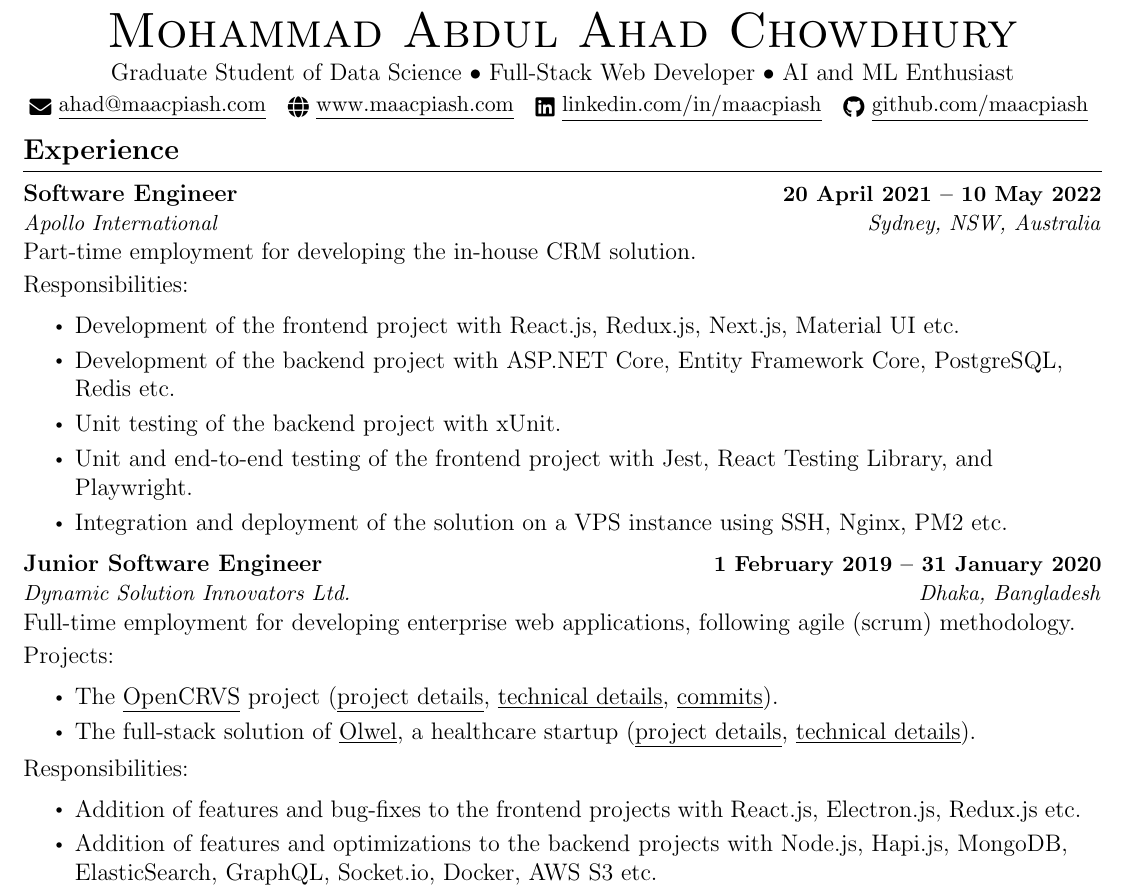
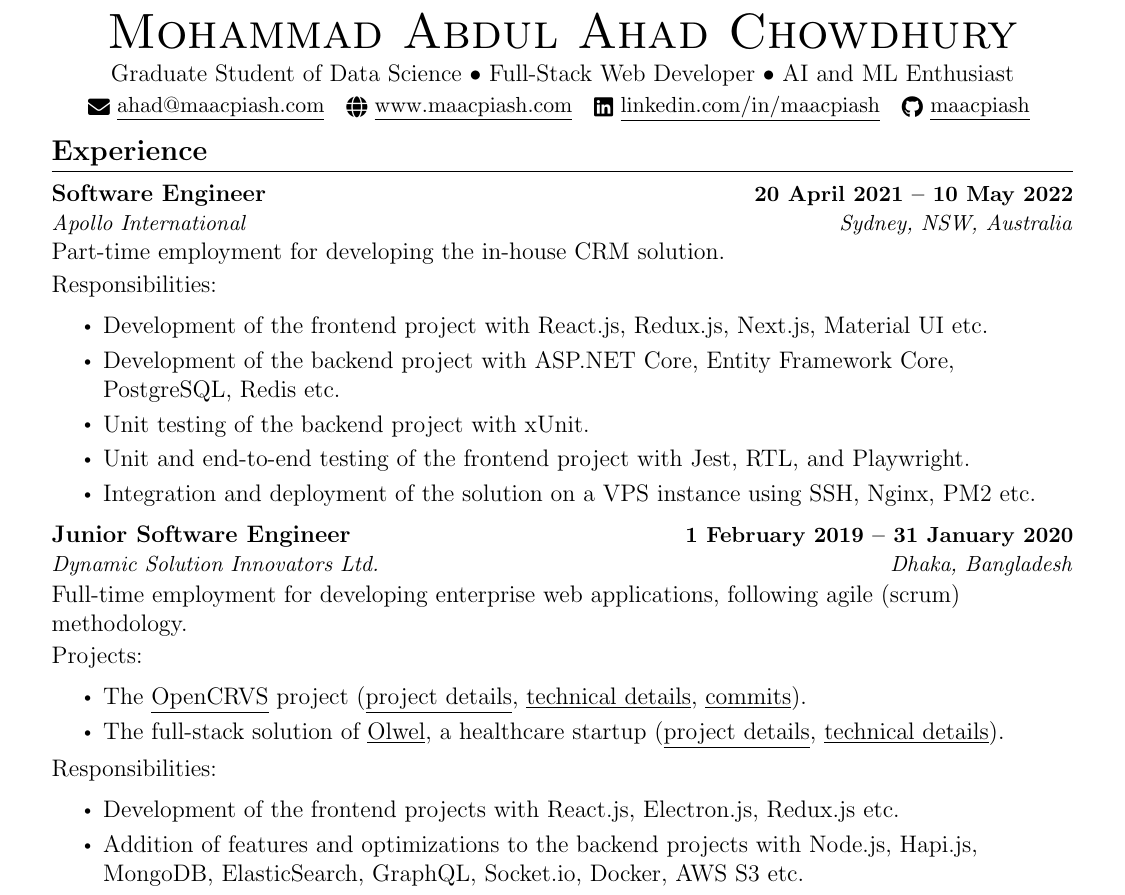
Before and after one commit to maacpiash/static, a LaTeX CV (ahad-resume-2024.tex): part of page 1 of 2, cut so that both start at the same text. Compiled offline with pdfLaTeX.

Commit message:
Increase margin on all sides
Some of the content is updated due to this change.

```diff
--- a/ahad-resume-2024.tex
+++ b/ahad-resume-2024.tex
@@ -23,7 +23,7 @@
 \setlength{\multicolsep}{-3.0pt}
 \setlength{\columnsep}{-1pt}
 \input{glyphtounicode}
-\usepackage[top=2.5cm, bottom=3cm, right=2.5cm, left=2.5cm, a4paper]{geometry}
+\usepackage[top=3cm, bottom=3cm, right=3cm, left=3cm]{geometry}
 
 
 %----------FONT OPTIONS----------
@@ -125,7 +125,7 @@
   Graduate Student of Data Science • Full-Stack Web Developer • AI and ML Enthusiast \\ \vspace{2pt}
   \small \href{mailto:ahad@maacpiash.com}{\raisebox{-0.2\height}\faEnvelope\  \underline{ahad@maacpiash.com}} ~ \href{https://www.maacpiash.com}{\raisebox{-0.2\height}\faGlobe\ \underline{www.maacpiash.com}} ~
   \href{https://linkedin.com/in/maacpiash}{\raisebox{-0.2\height}\faLinkedin\ \underline{linkedin.com/in/maacpiash}}  ~
-  \href{https://github.com/maacpiash}{\raisebox{-0.2\height}\faGithub\ \underline{github.com/maacpiash}}
+  \href{https://github.com/maacpiash}{\raisebox{-0.2\height}\faGithub\ \underline{maacpiash}}
   \vspace{-8pt}
 \end{center}
 
@@ -162,7 +162,7 @@
         \resumeItem{Development of the frontend project with React.js, Redux.js,  Next.js, Material UI etc.}
         \resumeItem{Development of the backend project with ASP.NET Core, Entity Framework Core, PostgreSQL, Redis etc.}
         \resumeItem{Unit testing of the backend project with xUnit.}
-        \resumeItem{Unit and end-to-end testing of the frontend project with Jest, React Testing Library, and Playwright.}
+        \resumeItem{Unit and end-to-end testing of the frontend project with Jest, RTL, and Playwright.}
         \resumeItem{Integration and deployment of the solution on a VPS instance using SSH, Nginx, PM2 etc.}
       \resumeItemListEnd
 
@@ -177,7 +177,7 @@
       \resumeItemListEnd
       \vspace{1pt} Responsibilities: \vspace{-4pt}
       \resumeItemListStart
-        \resumeItem{Addition of features and bug-fixes to the frontend projects with React.js, Electron.js, Redux.js etc.}
+        \resumeItem{Development of the frontend projects with React.js, Electron.js, Redux.js etc.}
         \resumeItem{Addition of features and optimizations to the backend projects with Node.js, Hapi.js, MongoDB, ElasticSearch, GraphQL, Socket.io, Docker, AWS S3 etc.}
         \resumeItem{Optimization of RethinkDB queries and database migration scripts.}
         \resumeItem{Composition of unit and end-to-end tests, with Jest, Enzyme, Mocha, and Cypress.}
```
